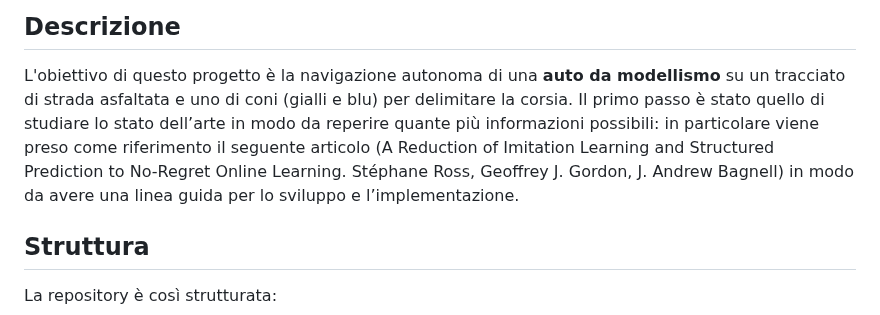
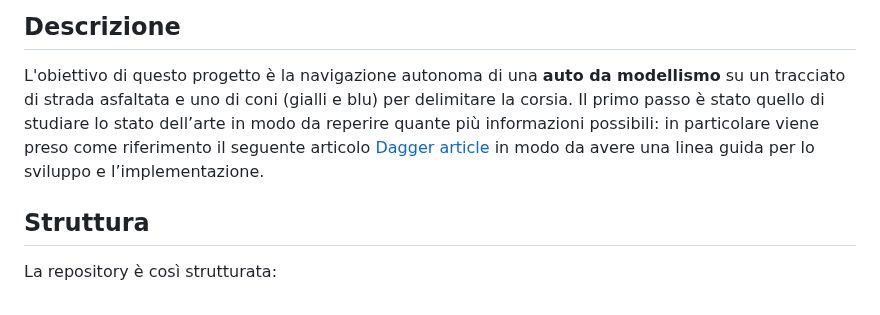
Before and after one commit to MatteoMariani99/psd_DaGGER, a Markdown page: README.md, the part around the change. Drawn GitHub-style.

```diff
--- a/README.md
+++ b/README.md
@@ -3,8 +3,7 @@
 
 ## Descrizione
 L'obiettivo di questo progetto è la navigazione autonoma di una **auto da modellismo** su un tracciato di strada asfaltata e uno di coni (gialli e blu) per delimitare la corsia.
-Il primo passo è stato quello di studiare lo stato dell’arte in modo da reperire quante più informazioni possibili: in particolare viene preso come riferimento il seguente articolo
-(A Reduction of Imitation Learning and Structured Prediction to No-Regret Online Learning. Stéphane Ross, Geoffrey J. Gordon, J. Andrew Bagnell) in modo da avere una linea guida per lo sviluppo e l’implementazione.
+Il primo passo è stato quello di studiare lo stato dell’arte in modo da reperire quante più informazioni possibili: in particolare viene preso come riferimento il seguente articolo [Dagger article](https://linktodocumentation) in modo da avere una linea guida per lo sviluppo e l’implementazione.
 
 
 ## Struttura
```
